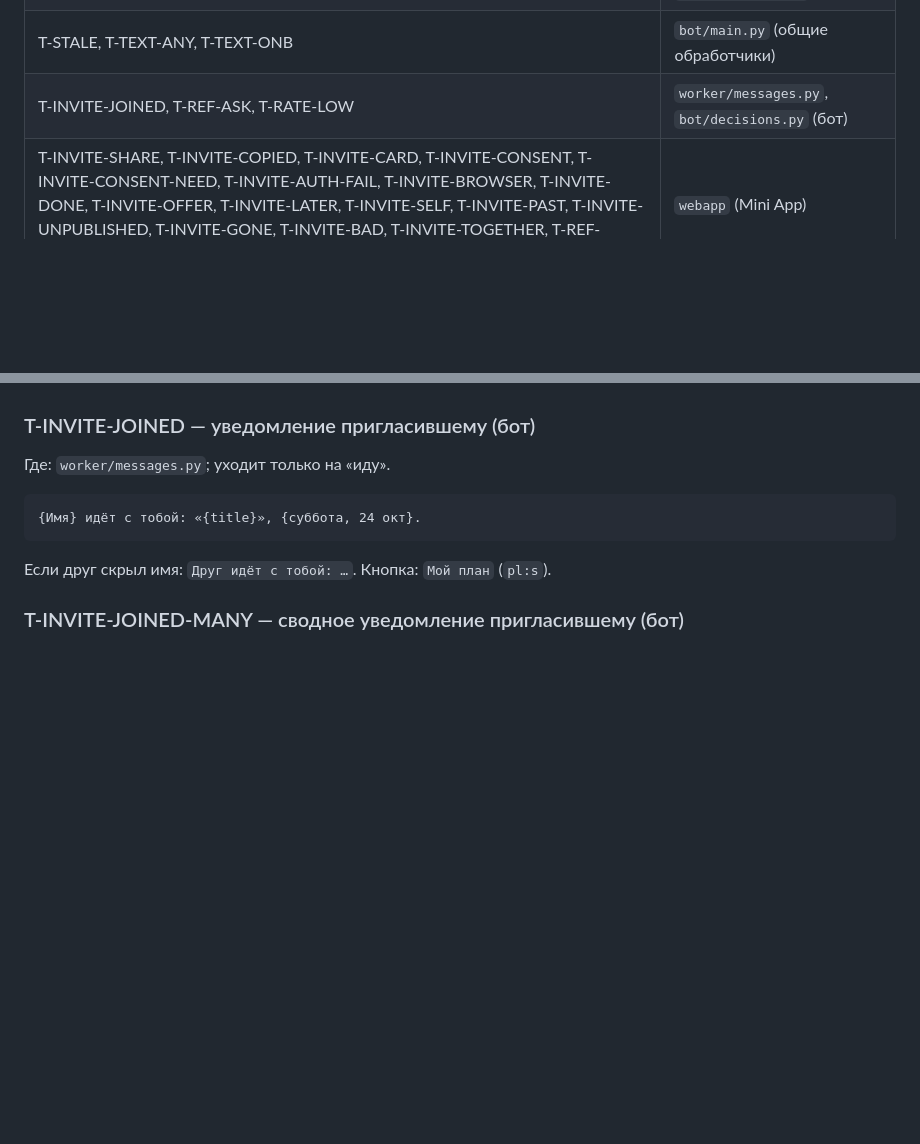
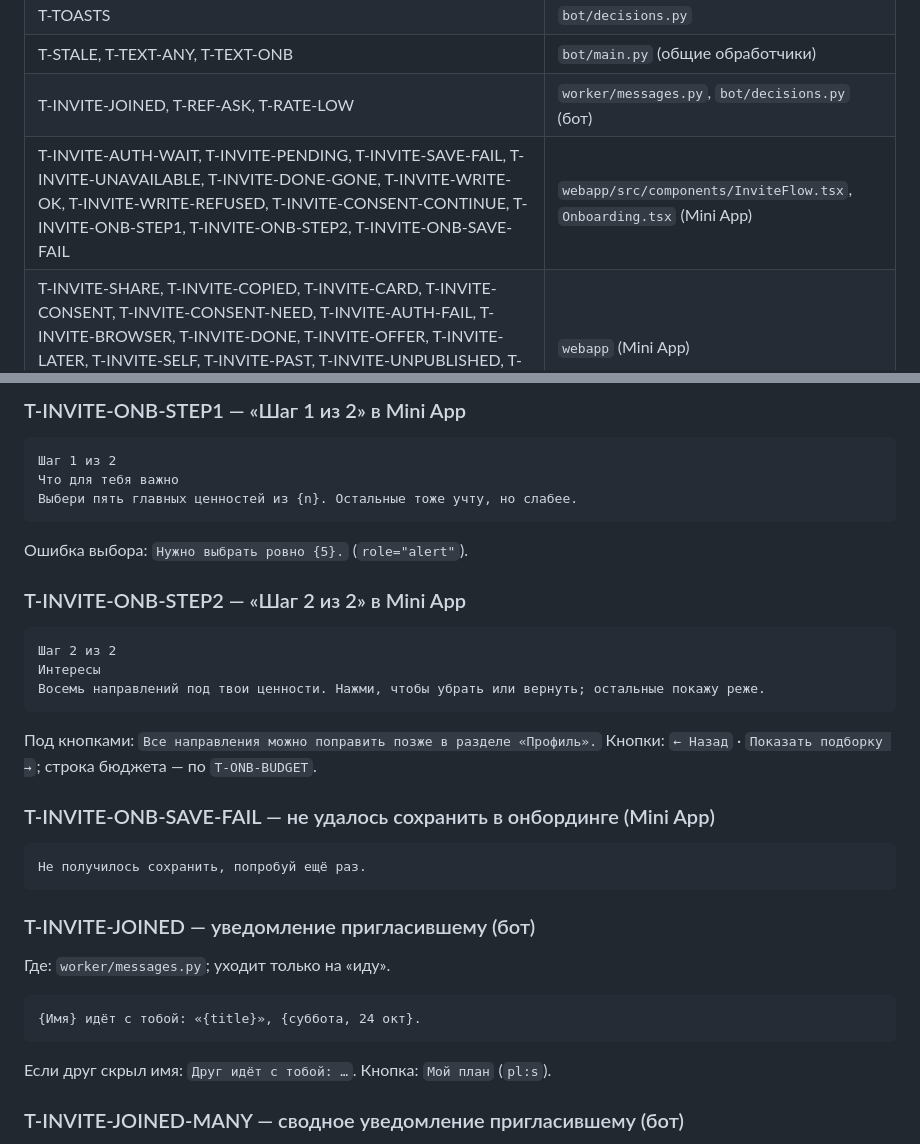
Before and after one commit to Griftik/Agents-For-Content, a Markdown page: leisure/web/COPY.md, 2 parts joined by grey strips. Drawn GitHub-style; blank space fills up the shorter version.

````diff
--- a/leisure/web/COPY.md
+++ b/leisure/web/COPY.md
@@ -514,6 +514,7 @@
 | T-TOASTS | `bot/decisions.py` |
 | T-STALE, T-TEXT-ANY, T-TEXT-ONB | `bot/main.py` (общие обработчики) |
 | T-INVITE-JOINED, T-REF-ASK, T-RATE-LOW | `worker/messages.py`, `bot/decisions.py` (бот) |
+| T-INVITE-AUTH-WAIT, T-INVITE-PENDING, T-INVITE-SAVE-FAIL, T-INVITE-UNAVAILABLE, T-INVITE-DONE-GONE, T-INVITE-WRITE-OK, T-INVITE-WRITE-REFUSED, T-INVITE-CONSENT-CONTINUE, T-INVITE-ONB-STEP1, T-INVITE-ONB-STEP2, T-INVITE-ONB-SAVE-FAIL | `webapp/src/components/InviteFlow.tsx`, `Onboarding.tsx` (Mini App) |
 | T-INVITE-SHARE, T-INVITE-COPIED, T-INVITE-CARD, T-INVITE-CONSENT, T-INVITE-CONSENT-NEED, T-INVITE-AUTH-FAIL, T-INVITE-BROWSER, T-INVITE-DONE, T-INVITE-OFFER, T-INVITE-LATER, T-INVITE-SELF, T-INVITE-PAST, T-INVITE-UNPUBLISHED, T-INVITE-GONE, T-INVITE-BAD, T-INVITE-TOGETHER, T-REF-SHARE, T-REF-LANDING, T-SETUP-NAME | `webapp` (Mini App) |
 
 ## 9. Позвать друга и рекомендация
@@ -592,3 +646,23 @@
+### T-INVITE-ONB-STEP1 — «Шаг 1 из 2» в Mini App
+```
+Шаг 1 из 2
+Что для тебя важно
+Выбери пять главных ценностей из {n}. Остальные тоже учту, но слабее.
+```
+Ошибка выбора: `Нужно выбрать ровно {5}.` (`role="alert"`).
+
+### T-INVITE-ONB-STEP2 — «Шаг 2 из 2» в Mini App
+```
+Шаг 2 из 2
+Интересы
+Восемь направлений под твои ценности. Нажми, чтобы убрать или вернуть; остальные покажу реже.
+```
+Под кнопками: `Все направления можно поправить позже в разделе «Профиль».` Кнопки: `← Назад` · `Показать подборку →`; строка бюджета — по `T-ONB-BUDGET`.
+
+### T-INVITE-ONB-SAVE-FAIL — не удалось сохранить в онбординге (Mini App)
+```
+Не получилось сохранить, попробуй ещё раз.
+```
 
 ### T-INVITE-JOINED — уведомление пригласившему (бот)
 Где: `worker/messages.py`; уходит только на «иду».
````
Also changed, not shown: other parts of leisure/web/COPY.md (+53 -0 lines).
